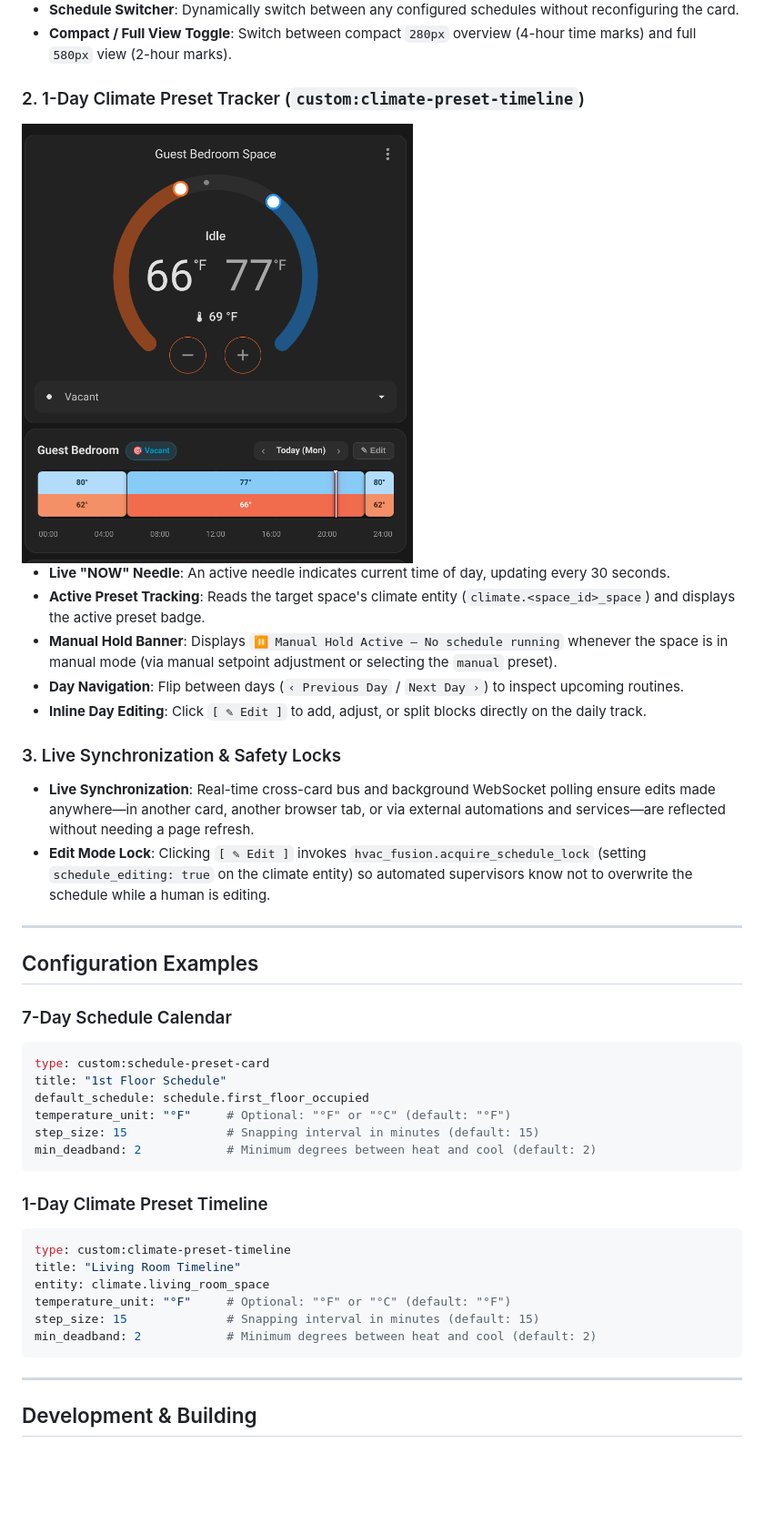
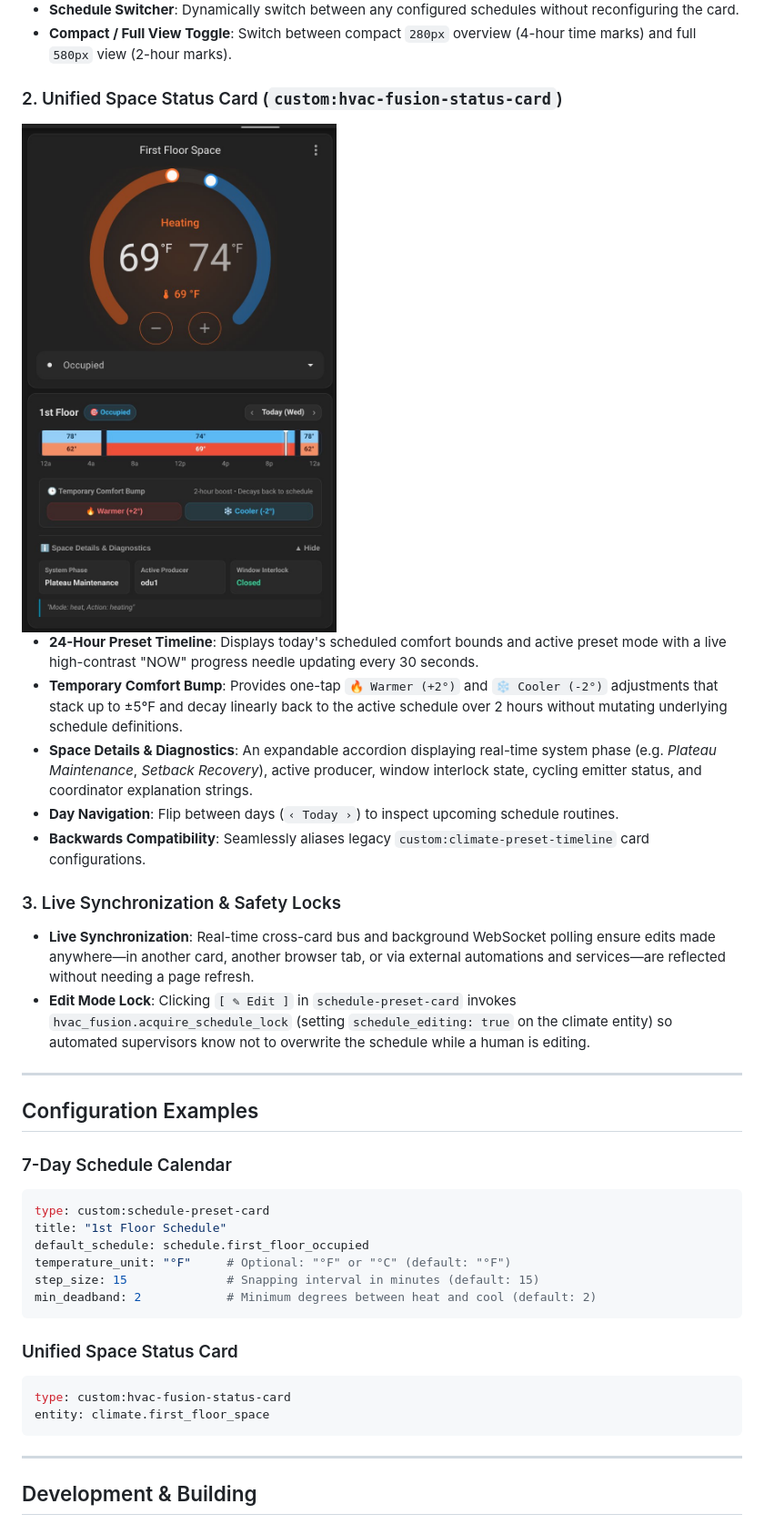
Before and after one commit to dlarrick/hvac-fusion, a Markdown page: frontend/README.md, the part around one of its changes. Shown at 91% size. Drawn GitHub-style; pictures changed too: docs/images/climate_preset_timeline.png (deleted), docs/images/hvac_fusion_status_card.png (added); blank space fills up the shorter version.

````diff
--- a/frontend/README.md
+++ b/frontend/README.md
@@ -35,19 +35,19 @@ Bundles two companion cards in a single unified bundle (`dist/hvac-fusion-cards.
 * **Schedule Switcher**: Dynamically switch between any configured schedules without reconfiguring the card.
 * **Compact / Full View Toggle**: Switch between compact `280px` overview (4-hour time marks) and full `580px` view (2-hour marks).
 
-### 2. 1-Day Climate Preset Tracker (`custom:climate-preset-timeline`)
+### 2. Unified Space Status Card (`custom:hvac-fusion-status-card`)
 
-<img src="../docs/images/climate_preset_timeline.png" alt="Climate Card with Companion Preset Timeline" width="430">
+<img src="../docs/images/hvac_fusion_status_card.png" alt="HVAC Fusion Status Card with Companion Thermostat" width="430">
 
-* **Live "NOW" Needle**: An active needle indicates current time of day, updating every 30 seconds.
-* **Active Preset Tracking**: Reads the target space's climate entity (`climate.<space_id>_space`) and displays the active preset badge.
-* **Manual Hold Banner**: Displays `⏸️ Manual Hold Active — No schedule running` whenever the space is in manual mode (via manual setpoint adjustment or selecting the `manual` preset).
-* **Day Navigation**: Flip between days (`‹ Previous Day` / `Next Day ›`) to inspect upcoming routines.
-* **Inline Day Editing**: Click `[ ✎ Edit ]` to add, adjust, or split blocks directly on the daily track.
+* **24-Hour Preset Timeline**: Displays today's scheduled comfort bounds and active preset mode with a live high-contrast "NOW" progress needle updating every 30 seconds.
+* **Temporary Comfort Bump**: Provides one-tap `🔥 Warmer (+2°)` and `❄️ Cooler (-2°)` adjustments that stack up to ±5°F and decay linearly back to the active schedule over 2 hours without mutating underlying schedule definitions.
+* **Space Details & Diagnostics**: An expandable accordion displaying real-time system phase (e.g. *Plateau Maintenance*, *Setback Recovery*), active producer, window interlock state, cycling emitter status, and coordinator explanation strings.
+* **Day Navigation**: Flip between days (`‹ Today ›`) to inspect upcoming schedule routines.
+* **Backwards Compatibility**: Seamlessly aliases legacy `custom:climate-preset-timeline` card configurations.
 
 ### 3. Live Synchronization & Safety Locks
 * **Live Synchronization**: Real-time cross-card bus and background WebSocket polling ensure edits made anywhere—in another card, another browser tab, or via external automations and services—are reflected without needing a page refresh.
-* **Edit Mode Lock**: Clicking `[ ✎ Edit ]` invokes `hvac_fusion.acquire_schedule_lock` (setting `schedule_editing: true` on the climate entity) so automated supervisors know not to overwrite the schedule while a human is editing.
+* **Edit Mode Lock**: Clicking `[ ✎ Edit ]` in `schedule-preset-card` invokes `hvac_fusion.acquire_schedule_lock` (setting `schedule_editing: true` on the climate entity) so automated supervisors know not to overwrite the schedule while a human is editing.
 
 ---
 
@@ -64,15 +64,11 @@ step_size: 15              # Snapping interval in minutes (default: 15)
 min_deadband: 2            # Minimum degrees between heat and cool (default: 2)
 ```
 
-### 1-Day Climate Preset Timeline
+### Unified Space Status Card
 
 ```yaml
-type: custom:climate-preset-timeline
-title: "Living Room Timeline"
-entity: climate.living_room_space
-temperature_unit: "°F"     # Optional: "°F" or "°C" (default: "°F")
-step_size: 15              # Snapping interval in minutes (default: 15)
-min_deadband: 2            # Minimum degrees between heat and cool (default: 2)
+type: custom:hvac-fusion-status-card
+entity: climate.first_floor_space
 ```
 
 ---
````
Also changed, not shown: other parts of frontend/README.md (+1 -1 lines), PROJECT_STRUCTURE.md (+3 -2 lines), README.md (+25 -18 lines), 9 other files.
